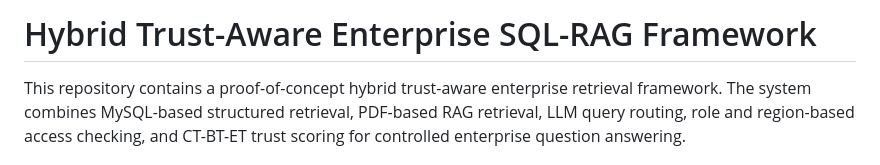
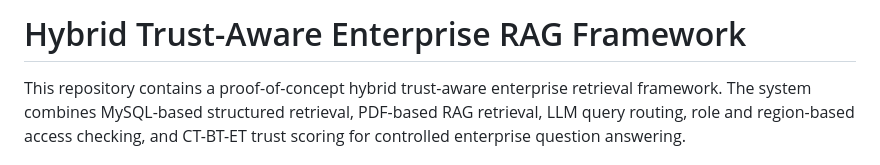
Before and after one commit to Expresspicks/trust-aware-enterprise-rag, a Markdown page: README.md, the part around the change. GitHub-like rendering.

Commit message:
Update README project title

```diff
--- a/README.md
+++ b/README.md
@@ -1,4 +1,4 @@
-# Hybrid Trust-Aware Enterprise SQL-RAG Framework
+# Hybrid Trust-Aware Enterprise RAG Framework
 
 This repository contains a proof-of-concept hybrid trust-aware enterprise retrieval framework. The system combines MySQL-based structured retrieval, PDF-based RAG retrieval, LLM query routing, role and region-based access checking, and CT-BT-ET trust scoring for controlled enterprise question answering.
 
```
